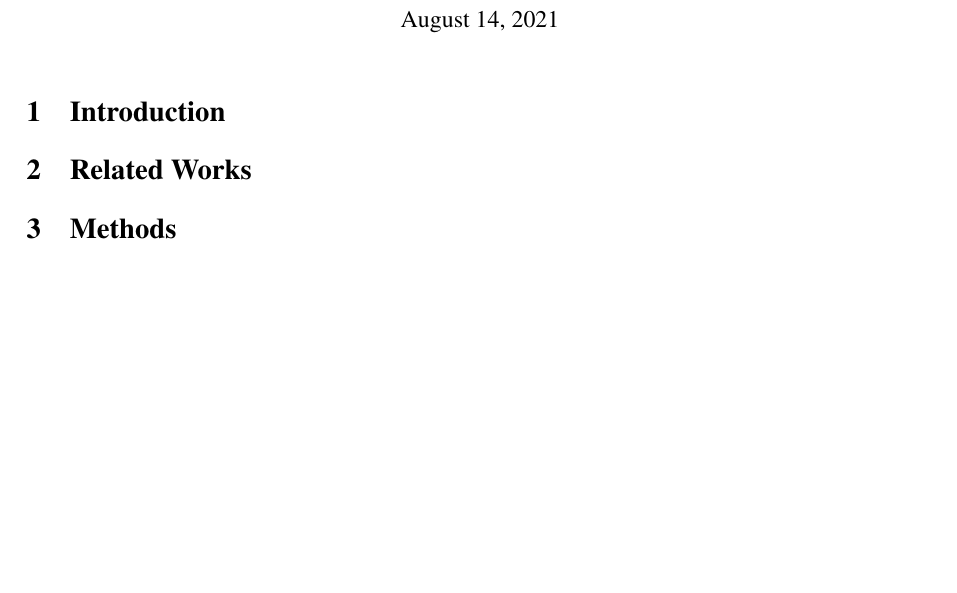
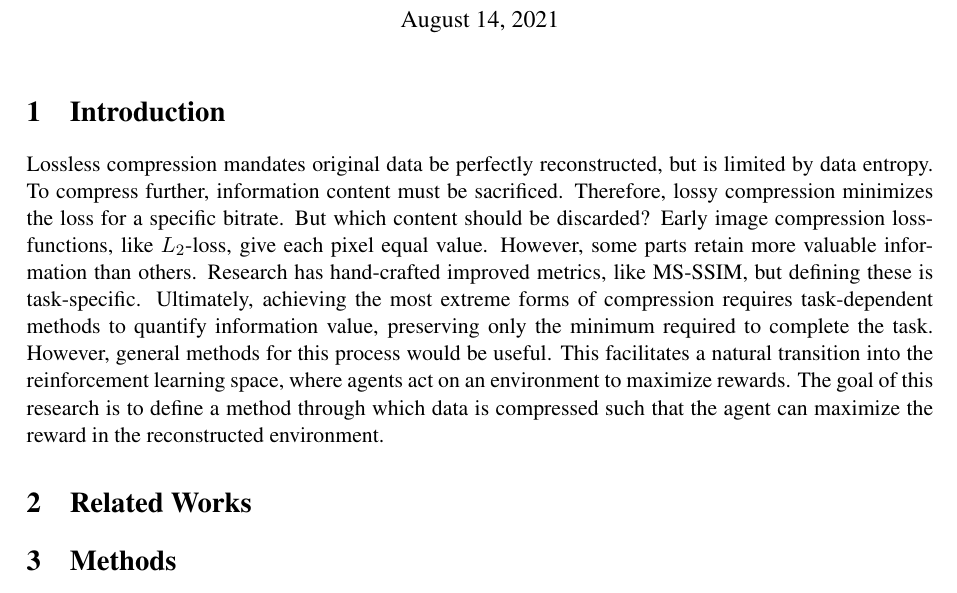
Before and after one commit to jabader97/DataCompression, a LaTeX document (doc/final_paper/final_paper.tex, which reads doc/final_paper/tex/01_Introduction.tex): part of the page, cut so that both start at the same text, the shorter picture padded with empty space. Compiled offline with pdfLaTeX.

Commit message:
First draft of introduction

```diff
--- a/doc/final_paper/tex/01_Introduction.tex
+++ b/doc/final_paper/tex/01_Introduction.tex
@@ -1 +1,2 @@
 \section{Introduction}
+Lossless compression mandates original data be perfectly reconstructed, but is limited by data entropy. To compress further, information content must be sacrificed. Therefore, lossy compression minimizes the loss for a specific bitrate. But which content should be discarded? Early image compression loss-functions, like $L_2$-loss, give each pixel equal value. However, some parts retain more valuable information than others. Research has hand-crafted improved metrics, like MS-SSIM, but defining these is task-specific. Ultimately, achieving the most extreme forms of compression requires task-dependent methods to quantify information value, preserving only the minimum required to complete the task. However, general methods for this process would be useful. This facilitates a natural transition into the reinforcement learning space, where agents act on an environment to maximize rewards. The goal of this research is to define a method through which data is compressed such that the agent can maximize the reward in the reconstructed environment.
```
